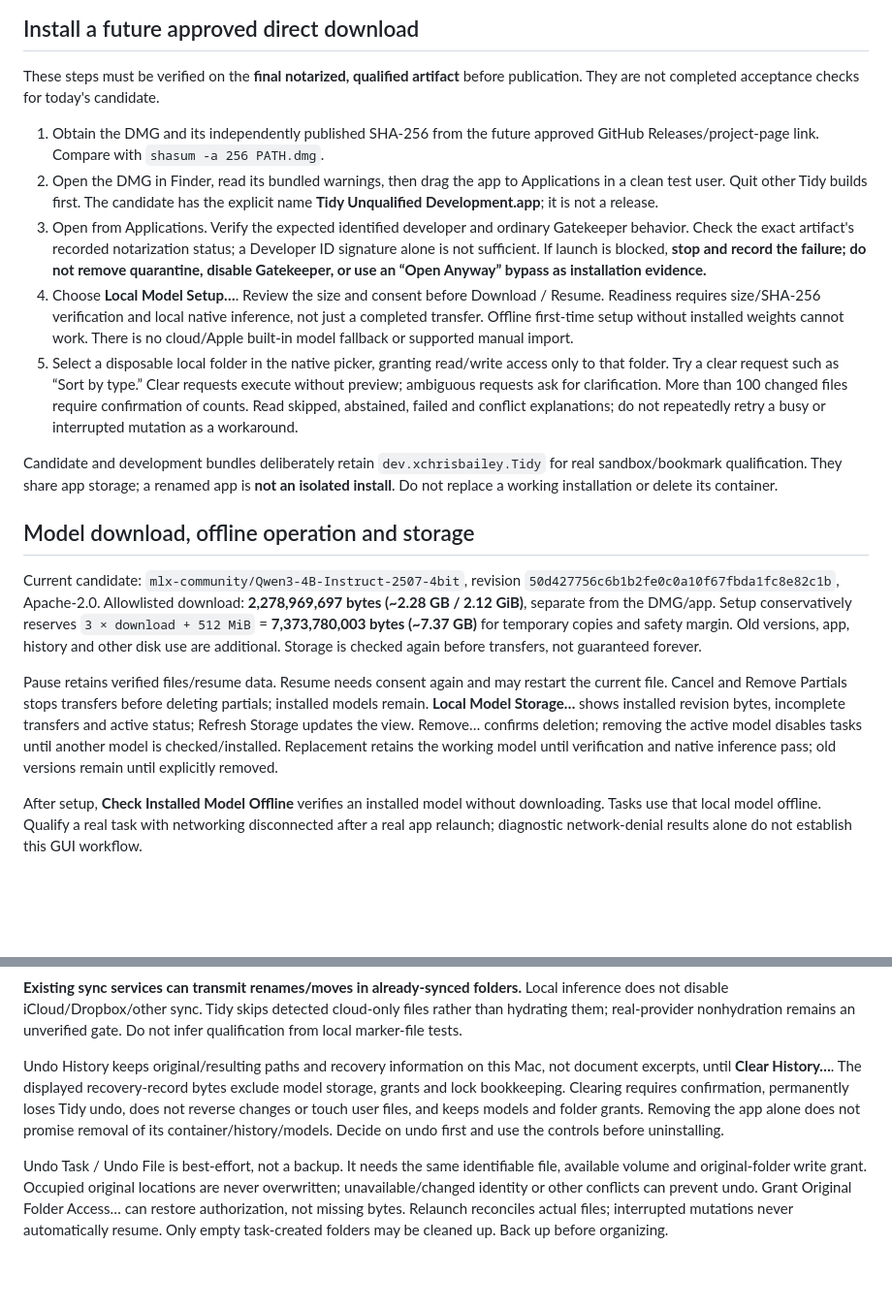
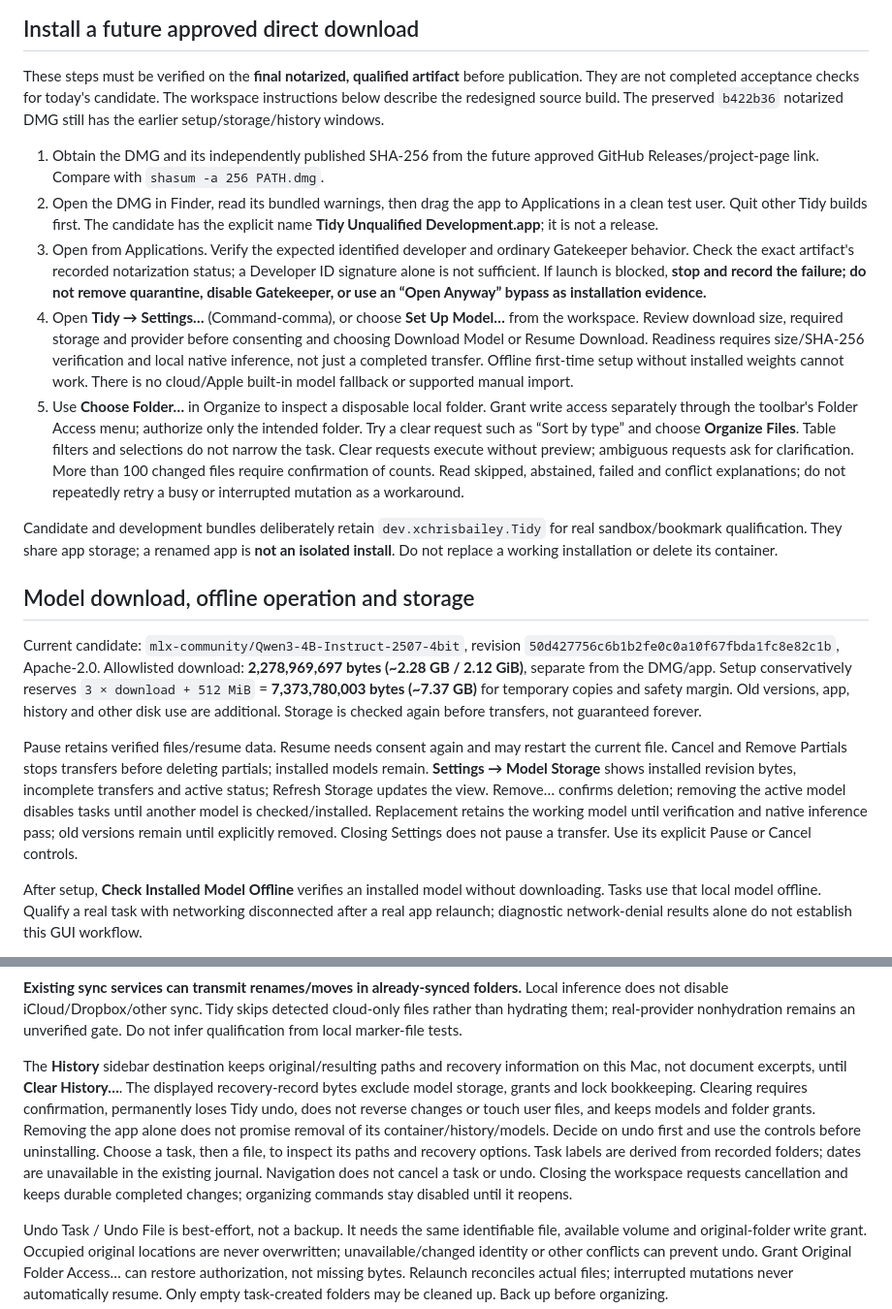
Before and after one commit to xchrisbailey/tidy, a Markdown page: docs/install.md, 2 parts joined by grey strips. Shown at 97% size. Rendered like a GitHub page; blank space fills up the shorter version.

```diff
--- a/docs/install.md
+++ b/docs/install.md
@@ -24,6 +24,8 @@ and explicit download consent, but no Hugging Face account or token.
 
 These steps must be verified on the **final notarized, qualified artifact** before
 publication. They are not completed acceptance checks for today's candidate.
+The workspace instructions below describe the redesigned source build. The
+preserved `b422b36` notarized DMG still has the earlier setup/storage/history windows.
 
 1. Obtain the DMG and its independently published SHA-256 from the future approved
    GitHub Releases/project-page link. Compare with `shasum -a 256 PATH.dmg`.
@@ -35,12 +37,16 @@ publication. They are not completed acceptance checks for today's candidate.
    Developer ID signature alone is not sufficient. If launch is blocked, **stop
    and record the failure; do not remove quarantine, disable Gatekeeper, or use an
    “Open Anyway” bypass as installation evidence.**
-4. Choose **Local Model Setup…**. Review the size and consent before Download / Resume.
+4. Open **Tidy → Settings…** (Command-comma), or choose **Set Up Model…** from the
+   workspace. Review download size, required storage and provider before consenting
+   and choosing Download Model or Resume Download.
    Readiness requires size/SHA-256 verification and local native inference, not just
    a completed transfer. Offline first-time setup without installed weights cannot
    work. There is no cloud/Apple built-in model fallback or supported manual import.
-5. Select a disposable local folder in the native picker, granting read/write
-   access only to that folder. Try a clear request such as “Sort by type.” Clear
+5. Use **Choose Folder…** in Organize to inspect a disposable local folder. Grant
+   write access separately through the toolbar's Folder Access menu; authorize only
+   the intended folder. Try a clear request such as “Sort by type” and choose
+   **Organize Files**. Table filters and selections do not narrow the task. Clear
    requests execute without preview; ambiguous requests ask for clarification.
    More than 100 changed files require confirmation of counts. Read skipped,
    abstained, failed and conflict explanations; do not repeatedly retry a busy or
@@ -61,11 +67,12 @@ use are additional. Storage is checked again before transfers, not guaranteed fo
 
 Pause retains verified files/resume data. Resume needs consent again and may restart
 the current file. Cancel and Remove Partials stops transfers before deleting
-partials; installed models remain. **Local Model Storage…** shows installed revision
+partials; installed models remain. **Settings → Model Storage** shows installed revision
 bytes, incomplete transfers and active status; Refresh Storage updates the view.
 Remove… confirms deletion; removing the active model disables tasks until another
 model is checked/installed. Replacement retains the working model until verification
 and native inference pass; old versions remain until explicitly removed.
+Closing Settings does not pause a transfer. Use its explicit Pause or Cancel controls.
 
 After setup, **Check Installed Model Offline** verifies an installed model without
 downloading. Tasks use that local model offline. Qualify a real task with networking
@@ -94,12 +101,16 @@ Local inference does not disable iCloud/Dropbox/other sync. Tidy skips detected
 cloud-only files rather than hydrating them; real-provider nonhydration remains an
 unverified gate. Do not infer qualification from local marker-file tests.
 
-Undo History keeps original/resulting paths and recovery information on this Mac,
+The **History** sidebar destination keeps original/resulting paths and recovery information on this Mac,
 not document excerpts, until **Clear History…**. The displayed recovery-record bytes
 exclude model storage, grants and lock bookkeeping. Clearing requires confirmation,
 permanently loses Tidy undo, does not reverse changes or touch user files, and keeps
 models and folder grants. Removing the app alone does not promise removal of its
 container/history/models. Decide on undo first and use the controls before uninstalling.
+Choose a task, then a file, to inspect its paths and recovery options. Task labels
+are derived from recorded folders; dates are unavailable in the existing journal.
+Navigation does not cancel a task or undo. Closing the workspace requests cancellation
+and keeps durable completed changes; organizing commands stay disabled until it reopens.
 
 Undo Task / Undo File is best-effort, not a backup. It needs the same identifiable
 file, available volume and original-folder write grant. Occupied original locations
```
Also changed, not shown: README.md (+29 -2 lines), docs/verification/workspace-design.md (added, +160 -0 lines).
